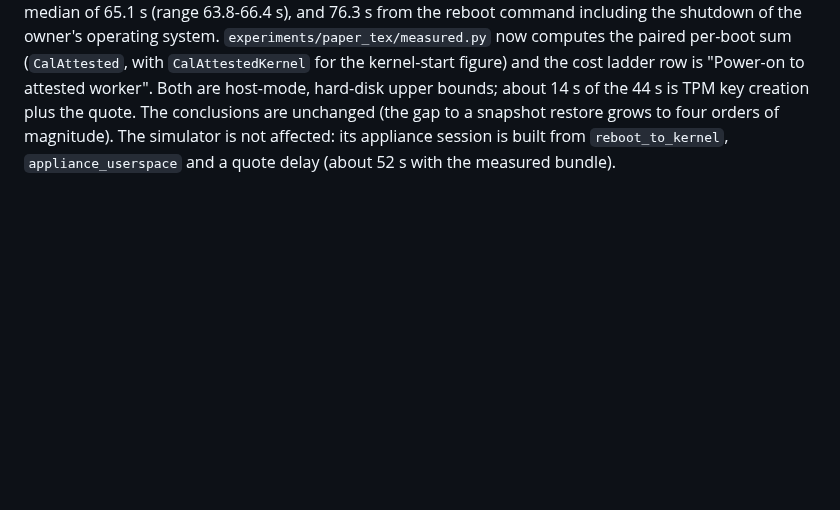
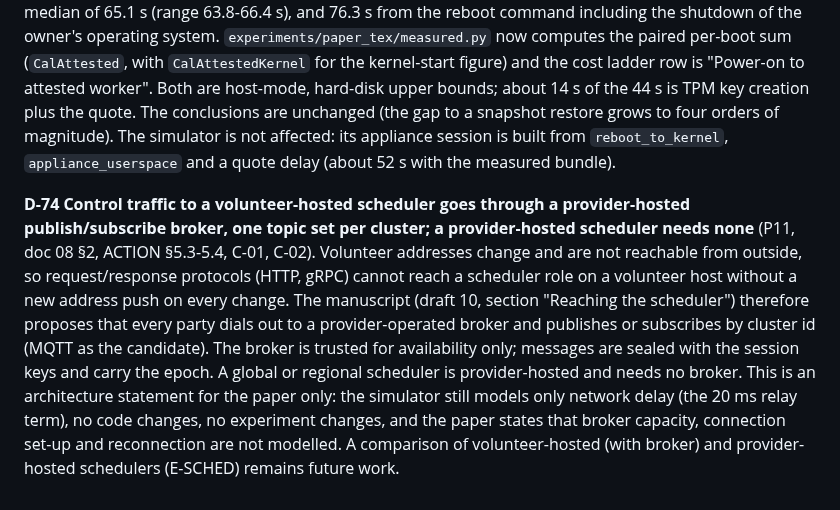
Before and after one commit to aalhadsawane/VOSS, a Markdown page: docs/DECISIONS.md, the part around the change. Drawn GitHub-style; blank space fills up the shorter version.

Commit message:
docs: D-74, broker (publish/subscribe, topic per cluster) as the channel to a volunteer-hosted scheduler
Co-Authored-By: Claude Sonnet 5.5 <noreply@anthropic.com>
Claude-Session: https://claude.ai/code/session_01JprzBEqCMcf4VoN8TnoW93

```diff
--- a/docs/DECISIONS.md
+++ b/docs/DECISIONS.md
@@ -484,3 +484,12 @@ per-boot sum (`CalAttested`, with `CalAttestedKernel` for the kernel-start figur
 attested worker". Both are host-mode, hard-disk upper bounds; about 14 s of the 44 s is TPM key creation plus the quote. The
 conclusions are unchanged (the gap to a snapshot restore grows to four orders of magnitude). The simulator is not affected: its
 appliance session is built from `reboot_to_kernel`, `appliance_userspace` and a quote delay (about 52 s with the measured bundle).
+
+**D-74 Control traffic to a volunteer-hosted scheduler goes through a provider-hosted publish/subscribe broker, one topic set per cluster; a provider-hosted scheduler needs none** (P11, doc 08 §2, ACTION §5.3-5.4, C-01, C-02). Volunteer addresses change
+and are not reachable from outside, so request/response protocols (HTTP, gRPC) cannot reach a scheduler role on a volunteer host without a
+new address push on every change. The manuscript (draft 10, section "Reaching the scheduler") therefore proposes that every party dials out to a
+provider-operated broker and publishes or subscribes by cluster id (MQTT as the candidate). The broker is trusted for availability only;
+messages are sealed with the session keys and carry the epoch. A global or regional scheduler is provider-hosted and needs no broker. This is an
+architecture statement for the paper only: the simulator still models only network delay (the 20 ms relay term), no code changes, no
+experiment changes, and the paper states that broker capacity, connection set-up and reconnection are not modelled. A comparison of
+volunteer-hosted (with broker) and provider-hosted schedulers (E-SCHED) remains future work.
```
